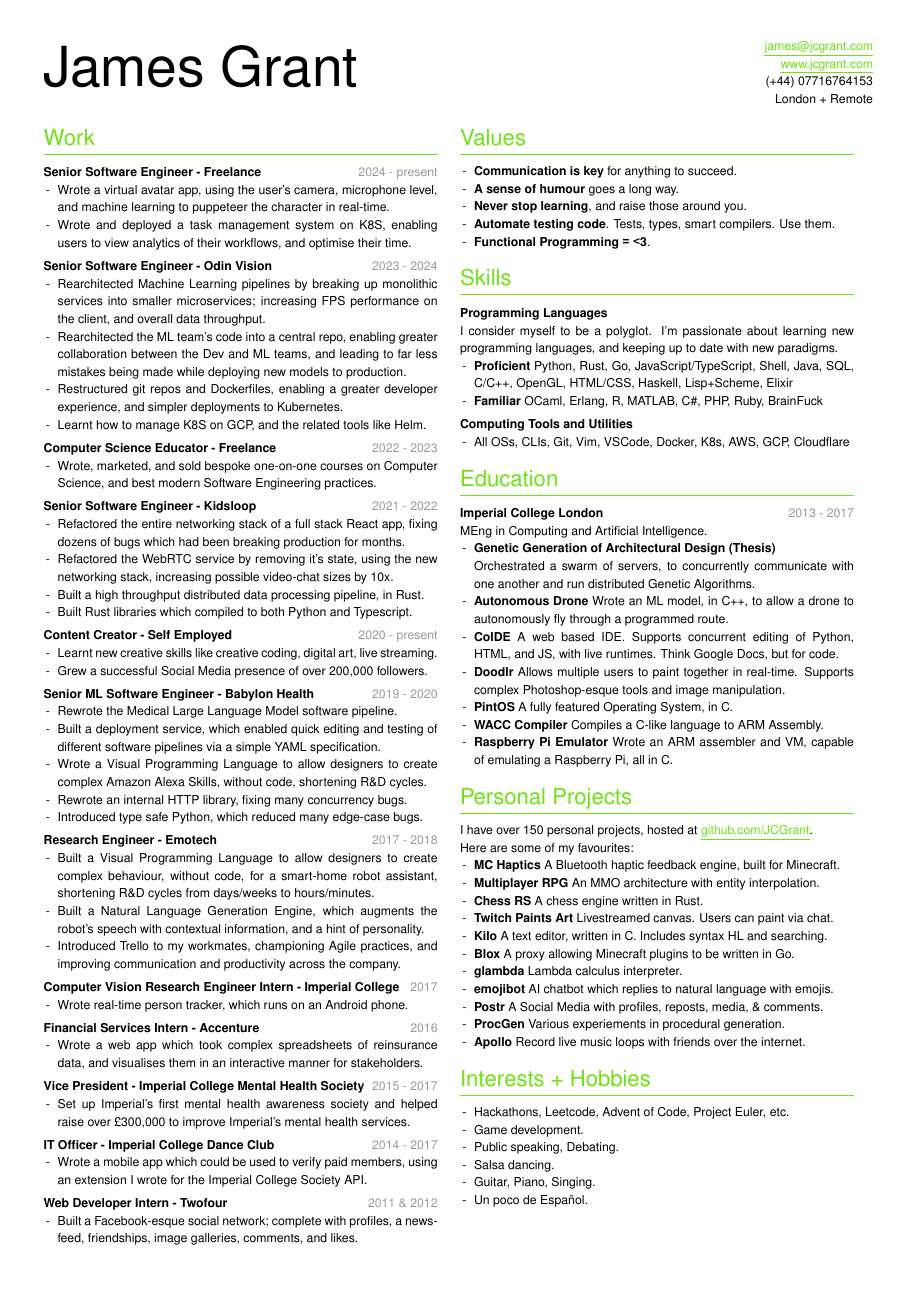
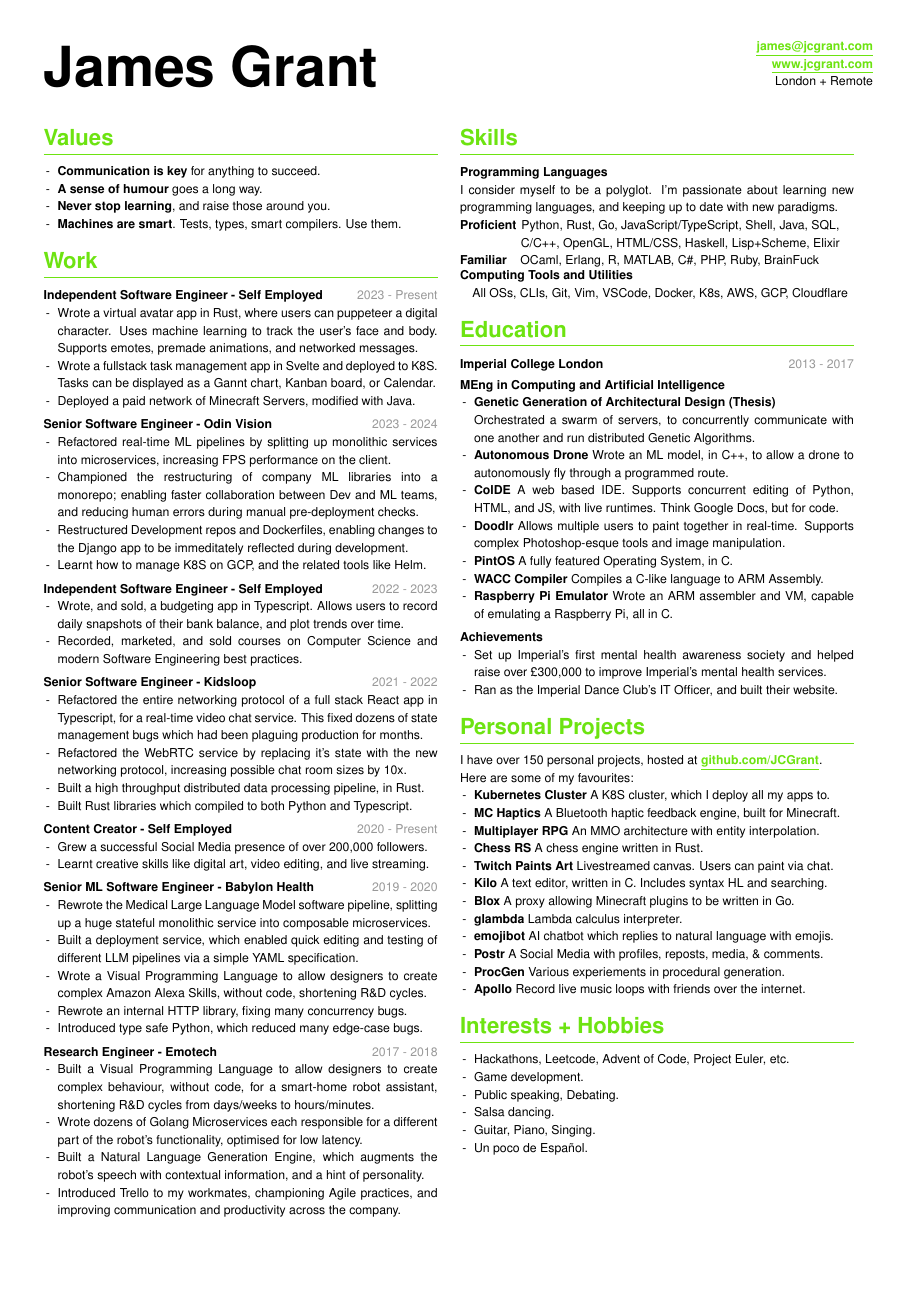
Before and after one commit to JCGrant/cv, a LaTeX document (main.tex, which reads jcgcv.cls): the whole page. Compiled offline with pdfLaTeX.

Commit message:
Remove old intern work

```diff
--- a/jcgcv.cls
+++ b/jcgcv.cls
@@ -18,7 +18,7 @@
 \newcommand{\fixTop}{\vspace{-0.4cm}}  % Fixes the incorrect height for the name and details minipages
 
 \titleformat{\section}
-  {\Large\color{primarycolor}}
+  {\Large\bfseries\color{primarycolor}}
   {}{0em}{}
   [\titlerule]
 \titlespacing{\section}
@@ -37,7 +37,7 @@
 \newcommand{\name}[1]{%
   \fixTop
   \vspace{0.1cm}
-  \fontsize{36pt}{128pt}\selectfont{#1}%
+  \fontsize{36pt}{128pt}\selectfont{\textbf{#1}}%
 }
 
 \newcommand{\datedtext}[2]{%
@@ -49,5 +49,5 @@
 }
 
 \newcommand{\myhref}[2]{%
-  \href{#1}{\color{primarycolor}\setulcolor{primarycolor}\ul{#2}}%
+  \href{#1}{\color{primarycolor}\setulcolor{primarycolor}\ul{\textbf{#2}}}%
 }
--- a/main.tex
+++ b/main.tex
@@ -18,61 +18,73 @@
   \begin{flushright}
     \myhref{mailto:james@jcgrant.com}{james@jcgrant.com}\\
     \myhref{https://www.jcgrant.com}{www.jcgrant.com}\\
-    (+44) 07716764153\\
     London + Remote\\
   \end{flushright}
 
 \end{column}\begin{column}
 
+\section{Values}
+  \begin{itemize}
+    \item \textbf{Communication is key} for anything to succeed.
+    \item \textbf{A sense of humour} goes a long way.
+    \item \textbf{Never stop learning}, and raise those around you.
+    \item \textbf{Machines are smart}. Tests, types, smart compilers. Use them.
+  \end{itemize}
+
 \section{Work}
-  \datedsubsection{Senior Software Engineer - Freelance}{2024 - present}
+  \datedsubsection{Independent Software Engineer - Self Employed}{2023 - Present}
   \begin{itemize}
-    \item Wrote a virtual avatar app, using the user's camera, microphone level,
-          and machine learning to puppeteer the character in real-time.
-    \item Wrote and deployed a task management system on K8S, enabling
-          users to view analytics of their workflows, and optimise their time.
+    \item Wrote a virtual avatar app in Rust, where users can puppeteer a digital
+          character. Uses machine learning to track the user's face and body.
+          Supports emotes, premade animations, and networked messages.
+    \item Wrote a fullstack task management app in Svelte and deployed to K8S.
+          Tasks can be displayed as a Gannt chart, Kanban board, or Calendar.
+    \item Deployed a paid network of Minecraft Servers, modified with Java.
   \end{itemize}
 
   \datedsubsection{Senior Software Engineer - Odin Vision}{2023 - 2024}
   \begin{itemize}
-    \item Rearchitected Machine Learning pipelines by breaking up monolithic
-          services into smaller microservices; increasing FPS performance on
-          the client, and overall data throughput.
-    \item Rearchitected the ML team's code into a central repo, enabling greater
-          collaboration between the Dev and ML teams, and leading to far less
-          mistakes being made while deploying new models to production.
-    \item Restructured git repos and Dockerfiles, enabling a greater developer
-          experience, and simpler deployments to Kubernetes.
+    \item Refactored real-time ML pipelines by splitting up monolithic services
+          into microservices, increasing FPS performance on the client.
+    \item Championed the restructuring of company ML libraries into a
+          monorepo; enabling faster collaboration between Dev and ML teams,
+          and reducing human errors during manual pre-deployment checks.
+    \item Restructured Development repos and Dockerfiles, enabling changes to
+          the Django app to be immeditately reflected during development.
     \item Learnt how to manage K8S on GCP, and the related tools like Helm.
   \end{itemize}
 
-  \datedsubsection{Computer Science Educator - Freelance}{2022 - 2023}
+  \datedsubsection{Independent Software Engineer - Self Employed}{2022 - 2023}
   \begin{itemize}
-    \item Wrote, marketed, and sold bespoke one-on-one courses on Computer
-          Science, and best modern Software Engineering practices.
+    \item Wrote, and sold, a budgeting app in Typescript. Allows users to record
+          daily snapshots of their bank balance, and plot trends over time.
+    \item Recorded, marketed, and sold courses on Computer Science and
+          modern Software Engineering best practices.
   \end{itemize}
 
   \datedsubsection{Senior Software Engineer - Kidsloop}{2021 - 2022}
   \begin{itemize}
-    \item Refactored the entire networking stack of a full stack React app, fixing
-          dozens of bugs which had been breaking production for months.
-    \item Refactored the WebRTC service by removing it's state, using the new
-          networking stack, increasing possible video-chat sizes by 10x.
+    \item Refactored the entire networking protocol of a full stack React app in
+          Typescript, for a real-time video chat service. This fixed dozens of
+          state management bugs which had been plaguing production for months.
+    \item Refactored the WebRTC service by replacing it's state with the new
+          networking protocol, increasing possible chat room sizes by 10x.
     \item Built a high throughput distributed data processing pipeline, in Rust.
     \item Built Rust libraries which compiled to both Python and Typescript.
   \end{itemize}
 
-  \datedsubsection{Content Creator - Self Employed}{2020 - present}
+  \datedsubsection{Content Creator - Self Employed}{2020 - Present}
   \begin{itemize}
-    \item Learnt new creative skills like creative coding, digital art, live streaming.
     \item Grew a successful Social Media presence of over 200,000 followers.
+    \item Learnt creative skills like digital art, video editing, and live streaming.
   \end{itemize}
 
   \datedsubsection{Senior ML Software Engineer - Babylon Health}{2019 - 2020}
   \begin{itemize}
-    \item Rewrote the Medical Large Language Model software pipeline.
+    \item Rewrote the Medical Large Language Model software pipeline, splitting
+          up a huge stateful monolithic service into composable microservices.
     \item Built a deployment service, which enabled quick editing and testing of
-          different software pipelines via a simple YAML specification.
+          different LLM pipelines via a simple YAML specification.
     \item Wrote a Visual Programming Language to allow designers to create
           complex Amazon Alexa Skills, without code, shortening R\&D cycles.
     \item Rewrote an internal HTTP library, fixing many concurrency bugs.
@@ -84,69 +96,31 @@
     \item Built a Visual Programming Language to allow designers to create
           complex behaviour, without code, for a smart-home robot assistant,
           shortening R\&D cycles from days/weeks to hours/minutes.
+    \item Wrote dozens of Golang Microservices each responsible for a different
+          part of the robot's functionality, optimised for low latency.
     \item Built a Natural Language Generation Engine, which augments the
           robot's speech with contextual information, and a hint of personality.
     \item Introduced Trello to my workmates, championing Agile practices, and
           improving communication and productivity across the company.
   \end{itemize}
 
-  \datedsubsection{Computer Vision Research Engineer Intern - Imperial College}{2017}
-  \begin{itemize}
-    \item Wrote real-time person tracker, which runs on an Android phone.
-  \end{itemize}
-
-  \datedsubsection{Financial Services Intern - Accenture}{2016}
-  \begin{itemize}
-    \item Wrote a web app which took complex spreadsheets of reinsurance
-          data, and visualises them in an interactive manner for stakeholders.
-  \end{itemize}
-
-  \datedsubsection{Vice President - Imperial College Mental Health Society}{2015 - 2017}
-  \begin{itemize}
-    \item Set up Imperial's first mental health awareness society and helped
-          raise over \pounds300,000 to improve Imperial's mental health services.
-  \end{itemize}
-
-  \datedsubsection{IT Officer - Imperial College Dance Club}{2014 - 2017}
-  \begin{itemize}
-    \item Wrote a mobile app which could be used to verify paid members, using
-          an extension I wrote for the Imperial College Society API.
-  \end{itemize}
-
-  \datedsubsection{Web Developer Intern - Twofour}{2011 \& 2012}
-  \begin{itemize}
-    \item Built a Facebook-esque social network; complete with profiles, a newsfeed,
-          friendships, image galleries, comments, and likes.
-  \end{itemize}
-
 \end{column}\begin{column}
 
-  \section{Values}
-  \begin{itemize}
-    \item \textbf{Communication is key} for anything to succeed.
-    \item \textbf{A sense of humour} goes a long way.
-    \item \textbf{Never stop learning}, and raise those around you.
-    \item \textbf{Automate testing code}. Tests, types, smart compilers. Use them.
-    \item \textbf{Functional Programming {\raise.1em\hbox{= <}}3}.
-  \end{itemize}
-
-  \section{Skills}
+\section{Skills}
   \subsection{Programming Languages}
     I consider myself to be a polyglot. I'm passionate about learning
     new programming languages, and keeping up to date with new paradigms.
-  \begin{itemize}
-    \item \textbf{Proficient} Python, Rust, Go, JavaScript/TypeScript, Shell, Java,
-          SQL, C/C++, OpenGL, HTML/CSS, Haskell, Lisp+Scheme, Elixir
-    \item \textbf{Familiar} OCaml, Erlang, R, MATLAB, C\#, PHP, Ruby, BrainFuck
-  \end{itemize}
+    \par\textbf{Proficient}\hspace{0.4em}Python, Rust, Go, JavaScript/TypeScript, Shell, Java, SQL,
+      \par\hspace{4.95em}C/C++, OpenGL, HTML/CSS, Haskell, Lisp+Scheme, Elixir
+    \par\textbf{Familiar}\hspace{1.1em}OCaml, Erlang, R, MATLAB, C\#, PHP, Ruby, BrainFuck
   \subsection{Computing Tools and Utilities}
-  \begin{itemize}
-    \item All OSs, CLIs, Git, Vim, VSCode, Docker, K8s, AWS, GCP, Cloudflare
-  \end{itemize}
+  \hspace{1em}All OSs, CLIs, Git, Vim, VSCode, Docker, K8s, AWS, GCP, Cloudflare
 
-  \section{Education}
+\vspace{1em}
+\section{Education}
   \datedsubsection{Imperial College London}{2013 - 2017}
-  MEng in Computing and Artificial Intelligence.
+  \vspace{0.5em}
+  \subsection{MEng in Computing and Artificial Intelligence}
   \begin{itemize}
     \item \textbf{Genetic Generation of Architectural Design (Thesis)} \\
           Orchestrated a swarm of servers, to concurrently communicate with
@@ -163,11 +137,19 @@
           of emulating a Raspberry Pi, all in C.
   \end{itemize}
 
-  \section{Personal Projects}
+  \subsection{Achievements}
+  \begin{itemize}
+    \item Set up Imperial's first mental health awareness society and helped
+          raise over \pounds300,000 to improve Imperial's mental health services.
+    \item Ran as the Imperial Dance Club's IT Officer, and built their website.
+  \end{itemize}
+
+\section{Personal Projects}
   I have over 150 personal projects, hosted at
   \myhref{https://github.com/JCGrant}{github.com/JCGrant}.\\
   Here are some of my favourites:
   \begin{itemize}
+    \item \textbf{Kubernetes Cluster} A K8S cluster, which I deploy all my apps to.
     \item \textbf{MC Haptics} A Bluetooth haptic feedback engine, built for Minecraft.
     \item \textbf{Multiplayer RPG} An MMO architecture with entity interpolation.
     \item \textbf{Chess RS} A chess engine written in Rust.
```
Also changed, not shown: cv.pdf, main.tex (2 more changed lines).
